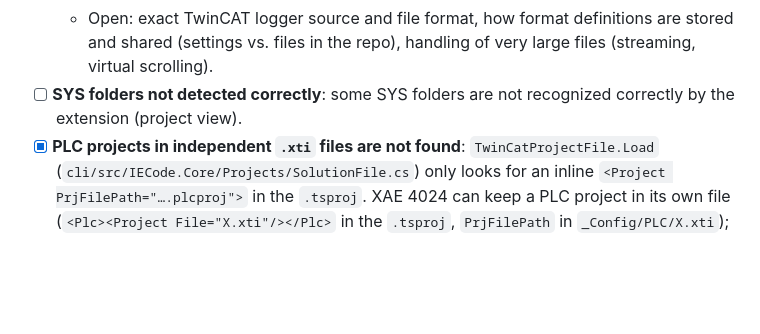
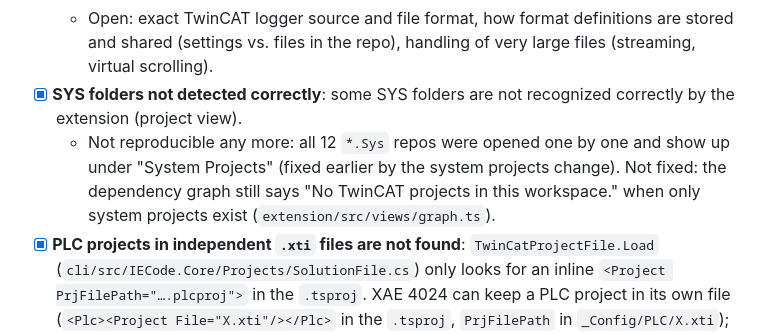
Before and after one commit to JanJunklewitz/iecode, a Markdown page: TODO.md, the part around the change. GitHub-like rendering; blank space fills up the shorter version.

Commit message:
TODO: close the SYS folders item
All twelve *.Sys repos were opened one by one and are listed under "System Projects", so the report no longer reproduces. The dependency graph message for system-only workspaces stays open and is noted in the item instead of being fixed blind.

Signed-off-by: Patrick Hofmann <143817835+PatrHofmann@users.noreply.github.com>

```diff
--- a/TODO.md
+++ b/TODO.md
@@ -34,7 +34,8 @@
   - First format: the TwinCAT logger. Other formats (PLC application logs, iecode CLI output, custom logs) come later.
   - Format-agnostic by design: the viewer works on a generic entry model (time, severity, source, message, extra fields). A format is a configurable definition (e.g. a regex or field mapping, severity mapping, timestamp format, multi-line rule) that can be added in the settings without code changes. The TwinCAT logger is the first built-in definition.
   - Open: exact TwinCAT logger source and file format, how format definitions are stored and shared (settings vs. files in the repo), handling of very large files (streaming, virtual scrolling).
-- [ ] **SYS folders not detected correctly**: some SYS folders are not recognized correctly by the extension (project view).
+- [x] **SYS folders not detected correctly**: some SYS folders are not recognized correctly by the extension (project view).
+  - Not reproducible any more: all 12 `*.Sys` repos were opened one by one and show up under "System Projects" (fixed earlier by the system projects change). Not fixed: the dependency graph still says "No TwinCAT projects in this workspace." when only system projects exist (`extension/src/views/graph.ts`).
 - [x] **PLC projects in independent `.xti` files are not found**: `TwinCatProjectFile.Load` (`cli/src/IECode.Core/Projects/SolutionFile.cs`) only looks for an inline `<Project PrjFilePath="….plcproj">` in the `.tsproj`. XAE 4024 can keep a PLC project in its own file (`<Plc><Project File="X.xti"/></Plc>` in the `.tsproj`, `PrjFilePath` in `_Config/PLC/X.xti`); then `.sln`-based commands such as `iecode ads symbols` (probably also `info`) report "No PLC project found", while the project folder path works.
 - [x] **Semantic diff for system config files (e.g. `_Config\PLC\Plc.xti`)**: show the *relevant* changes of a `.xti` / `.tsproj` instead of a raw XML diff. IO links are out of scope here (already covered by the IO links diff).
   - Plan: [docs/superpowers/plans/2026-10-30-xti-config-diff.md](docs/superpowers/plans/2026-10-30-xti-config-diff.md).
```
